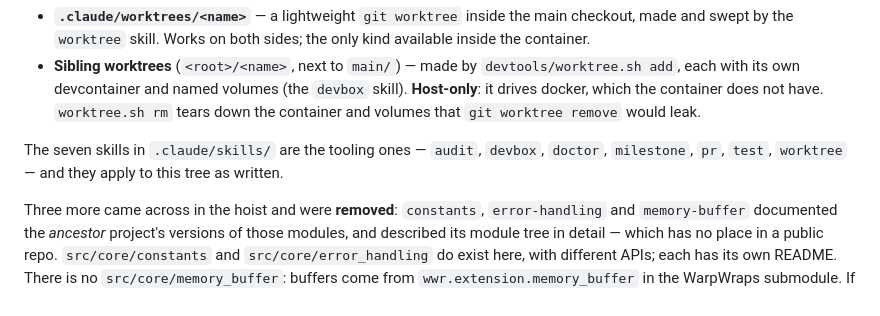
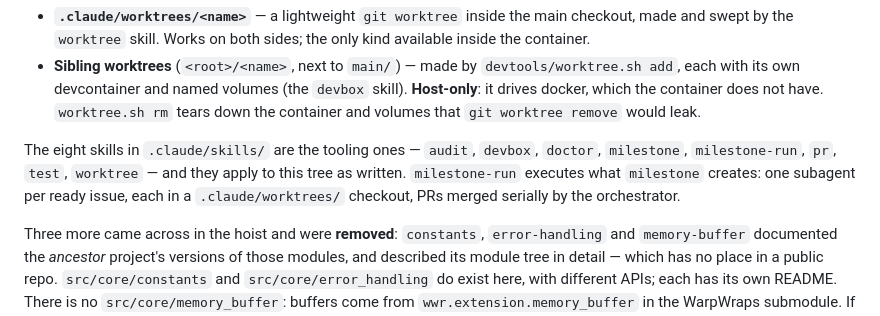
Before and after one commit to whatDiracIsCooking/FreeBreakfast, a Markdown page: CLAUDE.md, the part around the change. GitHub-like rendering.

Commit message:
skills: port milestone-run from FelizJueves, adapted to this tree (#142)
Orchestrates a milestone's issue DAG with one subagent per ready issue,
each in a .claude/worktrees/ checkout, merging PRs serially. Adapted to
free-breakfast: cpp-tier.sh presets (default/hip) instead of kernel-tier,
the single shared GPU lock, BUILD_JOBS-based job split, required CI checks
(lint + pytest only), a rebuild on fresh main before merging any C++ PR
since the cpp CI job is off, cross-backend-check for .cu changes, and a
self-contained subagent prompt (no issue skill here).

Co-authored-by: Claude Opus 5.5 (1M context) <noreply@anthropic.com>

```diff
--- a/CLAUDE.md
+++ b/CLAUDE.md
@@ -332,9 +332,11 @@ on:
   does not have. `worktree.sh rm` tears down the container and volumes that
   `git worktree remove` would leak.
 
-The seven skills in `.claude/skills/` are the tooling ones — `audit`, `devbox`,
-`doctor`, `milestone`, `pr`, `test`, `worktree` — and they apply to this tree as
-written.
+The eight skills in `.claude/skills/` are the tooling ones — `audit`, `devbox`,
+`doctor`, `milestone`, `milestone-run`, `pr`, `test`, `worktree` — and they
+apply to this tree as written. `milestone-run` executes what `milestone`
+creates: one subagent per ready issue, each in a `.claude/worktrees/` checkout,
+PRs merged serially by the orchestrator.
 
 Three more came across in the hoist and were **removed**: `constants`,
 `error-handling` and `memory-buffer` documented the *ancestor* project's
```
Also changed, not shown: 1 other file.
